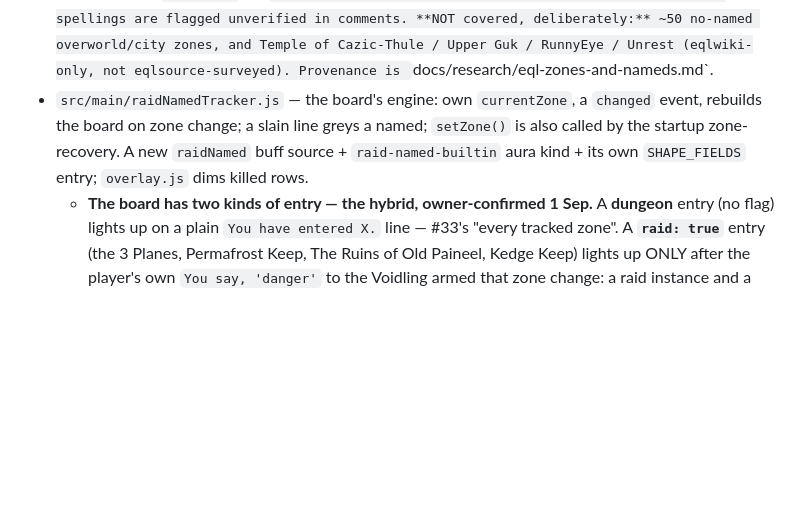
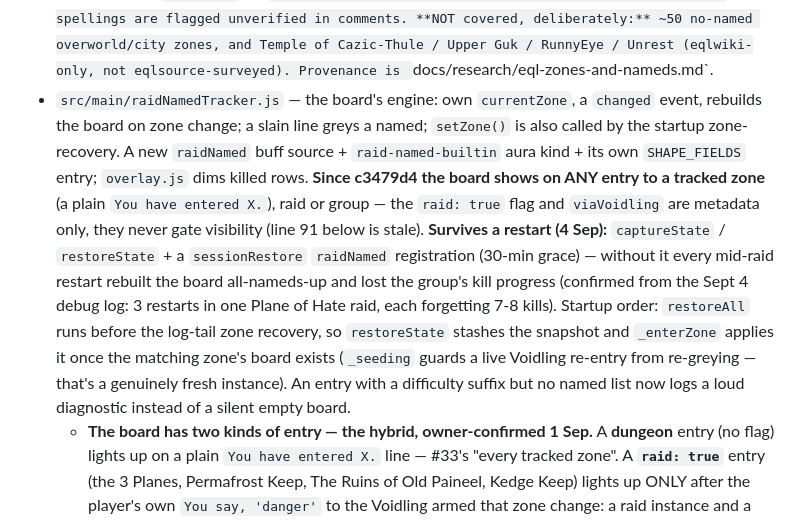
Before and after one commit to LoxyBee/EQLS-Auras, a Markdown page: CLAUDE.md, the part around the change. Drawn GitHub-style; blank space fills up the shorter version.

Commit message:
docs: raidNamedTracker - board shows on any entry + survives a restart
Co-Authored-By: Claude Sonnet 5 <noreply@anthropic.com>

```diff
--- a/CLAUDE.md
+++ b/CLAUDE.md
@@ -87,7 +87,7 @@ a docs update or a new CLAUDE.md note for it. When in doubt, a fix is small.
   - **Why smaller is the point.** "Is this landing line unique?" is judged by counting roster entries, so every spell this server does not have still voted on ambiguity. Measured against a real session: recognised landing lines went 45 → 83 and auto-confirmed 19 → 49. Gotcha #15's confirmed live bug is fixed by it — Armor of Protection is back, and `"You feel protected."` now correctly offers it as a candidate.
   - **`rosterBackfill.js` was deleted (1 Sep).** It undid an old mining mistake that no longer exists; run against the current roster it would re-read the client file and pull in ~1,499 other-expansion bard songs. A missing song now goes in the same way as any other missing spell — a `tools/roster-overrides.json` `add`. `test/roster.test.js` fails if the file, or a `require` of it, ever comes back. (`gameSpellData.getBardSongRecords` is now unused — kept only as a thin cache read.)
 - `src/shared/data/raidZoneNameds.js` — the named-kill board's data: **16 tracked zones** (6 Voidling raid zones + 8 surveyed dungeons — Mistmoore, Lower Guk, Crushbone, Befallen, Blackburrow instanced with `respawns:false`, i.e. a fresh instance = a fresh board; Najena, The Lair of the Splitpaw, The Warrens open-world with `respawns:true` and per-named respawn countdowns). Each entry lists its nameds by tier (`boss` / `mini` / `lesser`). Apostrophes are written as the backtick the EQL client actually emits (`Coercer T`vala`); matching normalises case and one leading article. Some spellings are flagged unverified in comments. **NOT covered, deliberately:** ~50 no-named overworld/city zones, and Temple of Cazic-Thule / Upper Guk / RunnyEye / Unrest (eqlwiki-only, not eqlsource-surveyed). Provenance is `docs/research/eql-zones-and-nameds.md`.
-- `src/main/raidNamedTracker.js` — the board's engine: own `currentZone`, a `changed` event, rebuilds the board on zone change; a slain line greys a named; `setZone()` is also called by the startup zone-recovery. A new `raidNamed` buff source + `raid-named-builtin` aura kind + its own `SHAPE_FIELDS` entry; `overlay.js` dims killed rows.
+- `src/main/raidNamedTracker.js` — the board's engine: own `currentZone`, a `changed` event, rebuilds the board on zone change; a slain line greys a named; `setZone()` is also called by the startup zone-recovery. A new `raidNamed` buff source + `raid-named-builtin` aura kind + its own `SHAPE_FIELDS` entry; `overlay.js` dims killed rows. **Since c3479d4 the board shows on ANY entry to a tracked zone** (a plain `You have entered X.`), raid or group — the `raid: true` flag and `viaVoidling` are metadata only, they never gate visibility (line 91 below is stale). **Survives a restart (4 Sep):** `captureState` / `restoreState` + a `sessionRestore` `raidNamed` registration (30-min grace) — without it every mid-raid restart rebuilt the board all-nameds-up and lost the group's kill progress (confirmed from the Sept 4 debug log: 3 restarts in one Plane of Hate raid, each forgetting 7-8 kills). Startup order: `restoreAll` runs before the log-tail zone recovery, so `restoreState` stashes the snapshot and `_enterZone` applies it once the matching zone's board exists (`_seeding` guards a live Voidling re-entry from re-greying — that's a genuinely fresh instance). An entry with a difficulty suffix but no named list now logs a loud diagnostic instead of a silent empty board.
   - **The board has two kinds of entry — the hybrid, owner-confirmed 1 Sep.** A **dungeon** entry (no flag) lights up on a plain `You have entered X.` line — #33's "every tracked zone". A **`raid: true`** entry (the 3 Planes, Permafrost Keep, The Ruins of Old Paineel, Kedge Keep) lights up ONLY after the player's own `You say, 'danger'` to the Voidling armed that zone change: a raid instance and a group instance of the same zone are identical in the log (same zone name, same `- Group` / difficulty suffix — measured against the owner's real logs), so the hail is the only discriminator — the same signal `lockoutCore` keys its weekly-attempt event on. `raidNamedTracker._raidEntryArmed` + the per-entry `raid` gate in `_enterZone`; `buffParser.matchOwnVoidlingDanger`; `logZonePeek.readLastZoneEntry` returns `{ zone, viaVoidling }` (256 KB back-scan) so a mid-raid restart rebuilds the board and a restart in a group instance does not.
   - **Never seed a dungeon board from the classic raid target list.** Owner's rule: "raid instances are already-existing areas; the raids are bosses moved into a separate instance." A dungeon board needs real dungeon-clear kill lines from a live log. Nagafen's Lair was wrong this way (listed the Sol B raid bosses — fixed to Efreeti Lord Djarn + kobolds). **`Permafrost Keep` (only Lady Vox) is the next suspect** — needs a dungeon-clear log; flag as known-thin, don't invent.
   - *(An earlier pass discarded the Voidling gate as "an over-narrowing" and this file said "don't rebuild it"; the owner reversed that on 1 Sep — the gate is real for the raid half.)*
```
